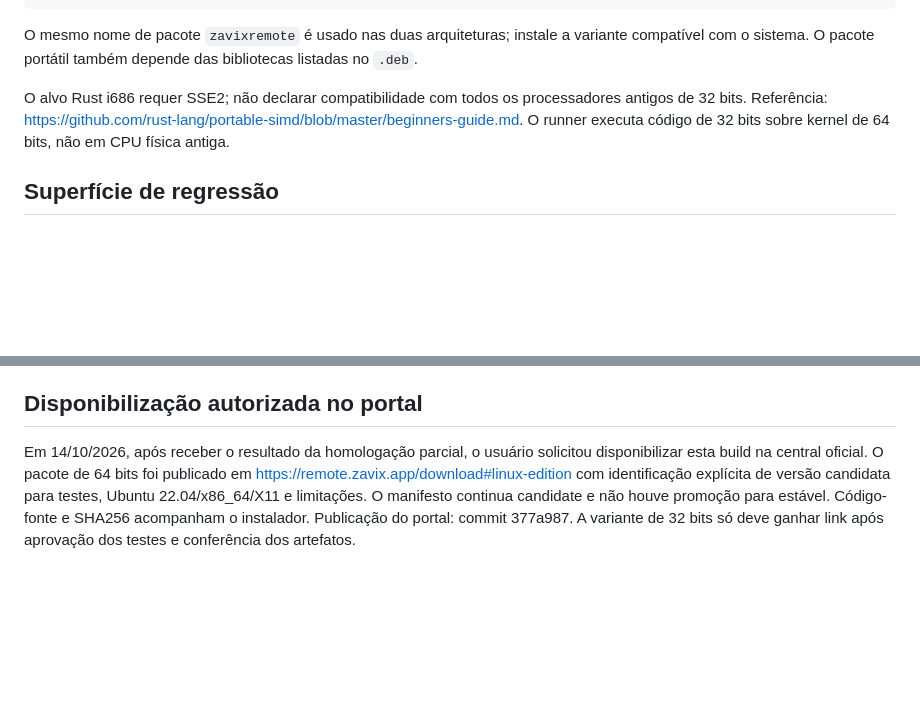
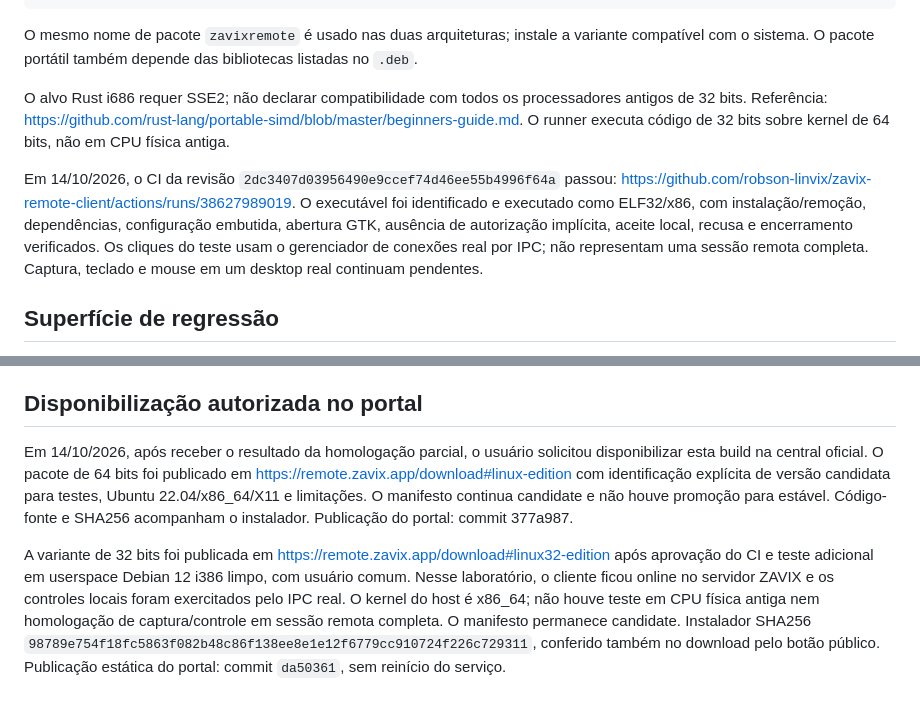
Before and after one commit to robson-linvix/zavix-remote-client, a Markdown page: docs/LINUX-ZAVIX.md, 2 parts joined by grey strips. GitHub-like rendering; blank space fills up the shorter version.

Commit message:
docs(linux): record i386 validation and official candidate publication

```diff
--- a/docs/LINUX-ZAVIX.md
+++ b/docs/LINUX-ZAVIX.md
@@ -47,6 +47,8 @@ O mesmo nome de pacote `zavixremote` é usado nas duas arquiteturas; instale a v
 
 O alvo Rust i686 requer SSE2; não declarar compatibilidade com todos os processadores antigos de 32 bits. Referência: https://github.com/rust-lang/portable-simd/blob/master/beginners-guide.md. O runner executa código de 32 bits sobre kernel de 64 bits, não em CPU física antiga.
 
+Em 14/10/2026, o CI da revisão `2dc3407d03956490e9ccef74d46ee55b4996f64a` passou: https://github.com/robson-linvix/zavix-remote-client/actions/runs/38627989019. O executável foi identificado e executado como ELF32/x86, com instalação/remoção, dependências, configuração embutida, abertura GTK, ausência de autorização implícita, aceite local, recusa e encerramento verificados. Os cliques do teste usam o gerenciador de conexões real por IPC; não representam uma sessão remota completa. Captura, teclado e mouse em um desktop real continuam pendentes.
+
 ## Superfície de regressão
 
 As alterações em `Cargo.toml`, `src/lib.rs`, `src/common.rs` e `src/core_main.rs` apenas registram e acionam o perfil sob `target_os=linux` e feature `zavix-linux`. Com a feature desligada, o Linux anterior e o gateway mantêm o caminho existente. Windows, macOS, Android, protocolos e submódulos não são alterados.
@@ -63,4 +65,6 @@ Com essas correções, o cliente abriu e ficou online em um contêiner Ubuntu 22
 
 ## Disponibilização autorizada no portal
 
-Em 14/10/2026, após receber o resultado da homologação parcial, o usuário solicitou disponibilizar esta build na central oficial. O pacote de 64 bits foi publicado em https://remote.zavix.app/download#linux-edition com identificação explícita de versão candidata para testes, Ubuntu 22.04/x86_64/X11 e limitações. O manifesto continua candidate e não houve promoção para estável. Código-fonte e SHA256 acompanham o instalador. Publicação do portal: commit 377a987. A variante de 32 bits só deve ganhar link após aprovação dos testes e conferência dos artefatos.
+Em 14/10/2026, após receber o resultado da homologação parcial, o usuário solicitou disponibilizar esta build na central oficial. O pacote de 64 bits foi publicado em https://remote.zavix.app/download#linux-edition com identificação explícita de versão candidata para testes, Ubuntu 22.04/x86_64/X11 e limitações. O manifesto continua candidate e não houve promoção para estável. Código-fonte e SHA256 acompanham o instalador. Publicação do portal: commit 377a987.
+
+A variante de 32 bits foi publicada em https://remote.zavix.app/download#linux32-edition após aprovação do CI e teste adicional em userspace Debian 12 i386 limpo, com usuário comum. Nesse laboratório, o cliente ficou online no servidor ZAVIX e os controles locais foram exercitados pelo IPC real. O kernel do host é x86_64; não houve teste em CPU física antiga nem homologação de captura/controle em sessão remota completa. O manifesto permanece candidate. Instalador SHA256 `98789e754f18fc5863f082b48c86f138ee8e1e12f6779cc910724f226c729311`, conferido também no download pelo botão público. Publicação estática do portal: commit `da50361`, sem reinício do serviço.
```
